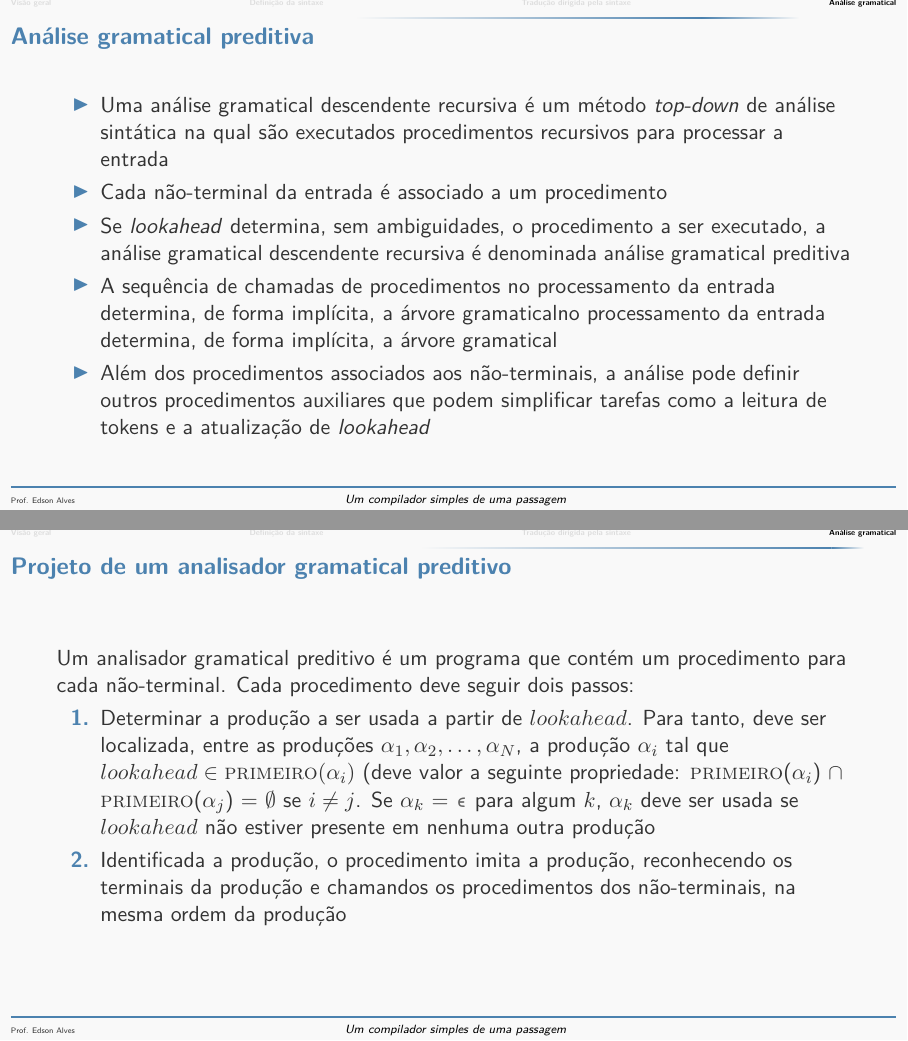
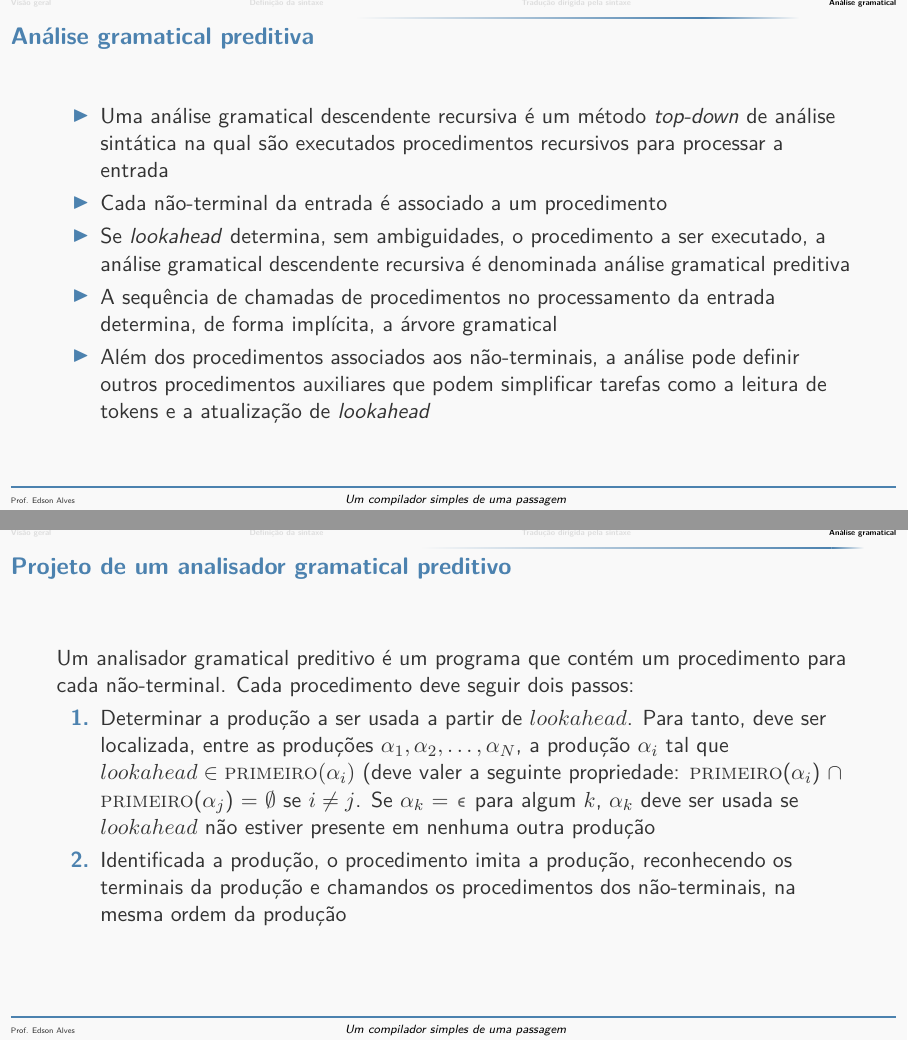
Before and after one commit to edsomjr/Compiladores, LaTeX slides (visao_geral/main.tex, which reads visao_geral/analise.tex): pages 123 and 136 of 141, joined at a grey line. The pictures show the PDF file visao_geral/visao_geral.pdf that the author committed with the source.

Commit message:
Correção de erros de digitação.

```diff
--- a/visao_geral/analise.tex
+++ b/visao_geral/analise.tex
@@ -244,7 +244,7 @@
         análise gramatical preditiva
         \pause
 
-        \item A sequência de chamadas de procedimentos no processamento da entrada determina, de forma implícita, a árvore gramaticalno processamento da entrada determina, de forma implícita, a árvore gramatical
+        \item A sequência de chamadas de procedimentos no processamento da entrada determina, de forma implícita, a árvore gramatical
         \pause
 
         \item Além dos procedimentos associados aos não-terminais, a análise pode definir outros procedimentos auxiliares que podem simplificar tarefas como
@@ -366,7 +366,7 @@
 
     \begin{enumerate}
         \item Determinar a produção a ser usada a partir de $lookahead$. Para tanto, deve ser localizada, entre as produções $\alpha_1, \alpha_2, \ldots, \alpha_N$,
-            a produção $\alpha_i$ tal que $lookahead \in \Call{primeiro}{\alpha_i}$ (deve valor a seguinte propriedade: \Call{primeiro}{$\alpha_i$} $\cap$
+            a produção $\alpha_i$ tal que $lookahead \in \Call{primeiro}{\alpha_i}$ (deve valer a seguinte propriedade: \Call{primeiro}{$\alpha_i$} $\cap$
             \Call{primeiro}{$\alpha_j$} = $\emptyset$ se $i\neq j$. Se $\alpha_k$ = \code{apl}{∊} para algum $k$, $\alpha_k$ deve ser usada se $lookahead$ não estiver
             presente em nenhuma outra produção
         \pause
```
Also changed, not shown: visao_geral/sintaxe.tex (+2 -2 lines), visao_geral/visao.tex (+1 -1 lines), visao_geral/visao_geral.pdf.
